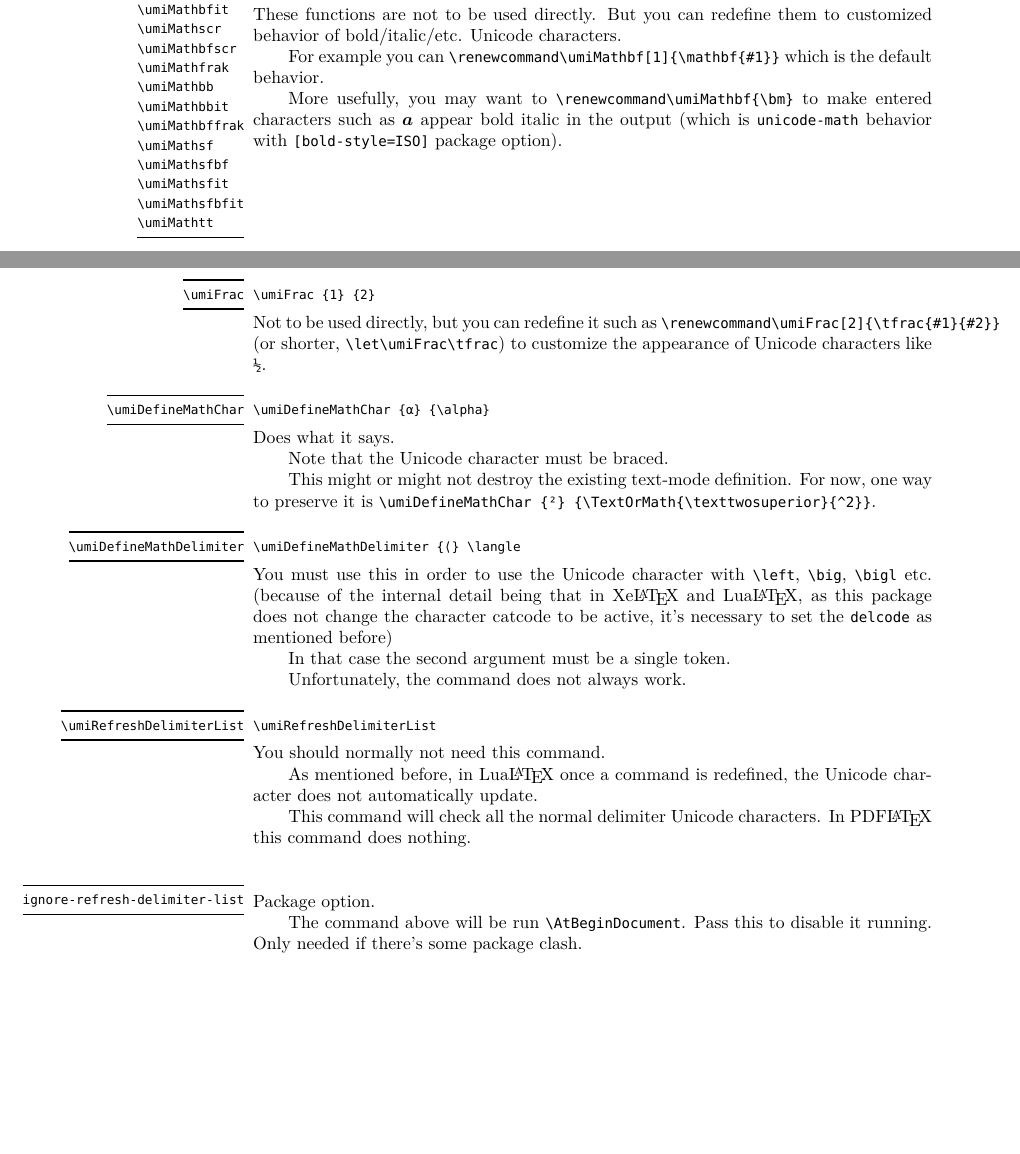
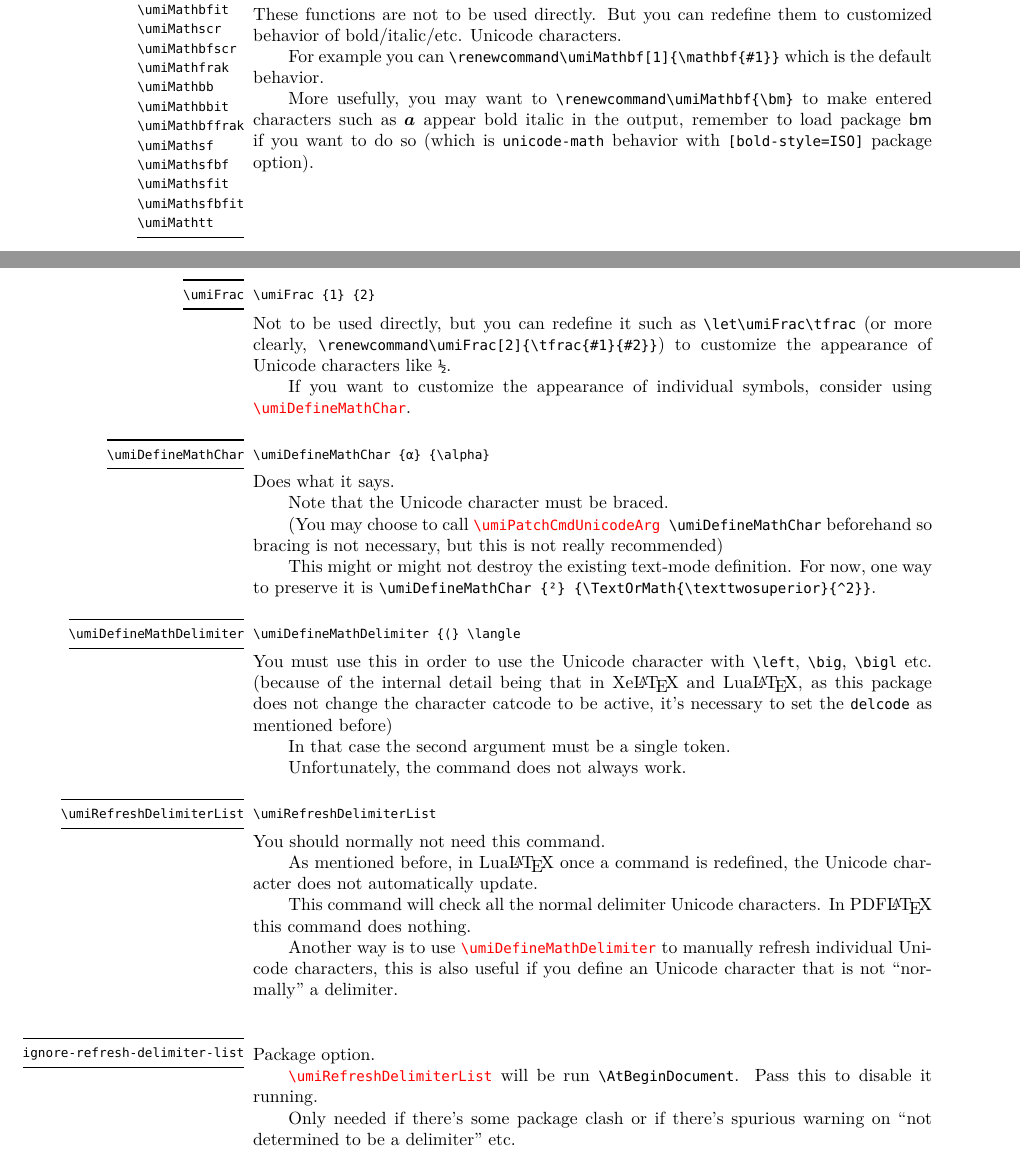
Before and after one commit to user202729/TeXlib, a LaTeX document (doc/unicode-math-input.tex): two parts of pages 4 and 5 of 7 before the commit and two parts of pages 4 and 5 of 8 after it, joined at a grey line, cut so that both start at the same text, the shorter picture padded with empty space. Compiled offline with XeLaTeX.

Commit message:
Documentation update

```diff
--- a/doc/unicode-math-input.tex
+++ b/doc/unicode-math-input.tex
@@ -13,6 +13,8 @@
 \setmonofont{DejaVu Sans Mono}[Scale=0.8]
 \usepackage[bold-style=ISO]{unicode-math}
 \tracinglostchars=3
+\newcommand\csref[1]{\texttt{\hyperref[doc/function//#1]{\textbackslash #1}}}
+\newcommand\varref[1]{\texttt{\hyperref[doc/function//#1]{#1}}}
 \begin{document}
 \hfuzz=1pt
 \GetFileInfo{\jobname.tex}
@@ -225,7 +227,7 @@ Because by default the \pkg{unicode-math} package will already allow entering Un
 	For example you can |\renewcommand\umiMathbf[1]{\mathbf{#1}}| which is the default behavior.
 
 	More usefully, you may want to |\renewcommand\umiMathbf{\bm}| to make entered characters such as
-	$𝐚$ appear bold italic in the output (which is |unicode-math| behavior
+	$𝐚$ appear bold italic in the output, remember to load package \pkg{bm} if you want to do so (which is |unicode-math| behavior
 	with |[bold-style=ISO]| package option).
 \end{function}
 
@@ -233,9 +235,11 @@ Because by default the \pkg{unicode-math} package will already allow entering Un
 	\begin{syntax}
 		|\umiFrac {1} {2}|
 	\end{syntax}
-	Not to be used directly, but you can redefine it such as |\renewcommand\umiFrac[2]{\tfrac{#1}{#2}}|
-	(or shorter, |\let\umiFrac\tfrac|)
+	Not to be used directly, but you can redefine it such as
+	|\let\umiFrac\tfrac| (or more clearly, |\renewcommand\umiFrac[2]{\tfrac{#1}{#2}}|)
 	to customize the appearance of Unicode characters like |½|.
+
+	If you want to customize the appearance of individual symbols, consider using \csref{umiDefineMathChar}.
 \end{function}
 
 \begin{function}{\umiDefineMathChar}
@@ -245,6 +249,9 @@ Because by default the \pkg{unicode-math} package will already allow entering Un
 	Does what it says.
 
 	Note that the Unicode character must be braced.
+
+	(You may choose to call \csref{umiPatchCmdUnicodeArg}| \umiDefineMathChar|
+	beforehand so bracing is not necessary, but this is not really recommended)
 
 	This might or might not destroy the existing text-mode definition. For now,
 	one way to preserve it is |\umiDefineMathChar {²} {\TextOrMath{\texttwosuperior}{^2}}|.
@@ -273,13 +280,17 @@ Because by default the \pkg{unicode-math} package will already allow entering Un
 	As mentioned before, in Lua\LaTeX\ once a command is redefined, the Unicode character does not automatically update.
 
 	This command will check all the normal delimiter Unicode characters. In PDF\LaTeX\ this command does nothing.
+
+	Another way is to use \csref{umiDefineMathDelimiter} to manually refresh individual Unicode characters,
+	this is also useful if you define an Unicode character that is not "normally" a delimiter.
 \end{function}
 
 \begin{variable}{ignore-refresh-delimiter-list}
 	Package option.
 
-	The command above will be run |\AtBeginDocument|. Pass this to disable it running.
-	Only needed if there's some package clash.
+	\csref{umiRefreshDelimiterList} will be run |\AtBeginDocument|. Pass this to disable it running.
+
+	Only needed if there's some package clash or if there's spurious warning on "not determined to be a delimiter" etc.
 \end{variable}
 
 \begin{function}{\umiPatchCmdUnicodeArg,\umiUnpatchCmdUnicodeArg}
```
Also changed, not shown: doc/unicode-math-input.tex (4 more changed lines).
